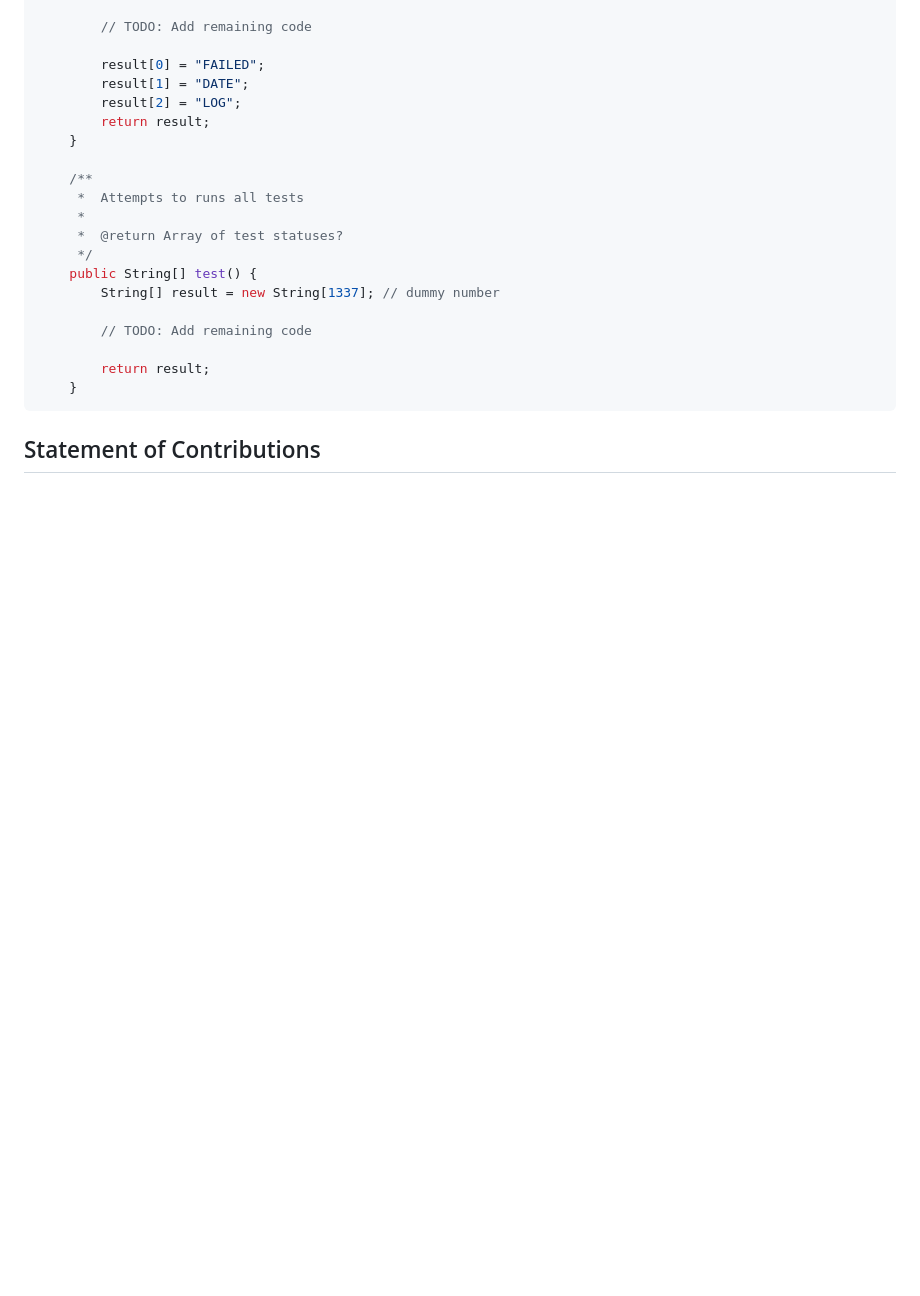
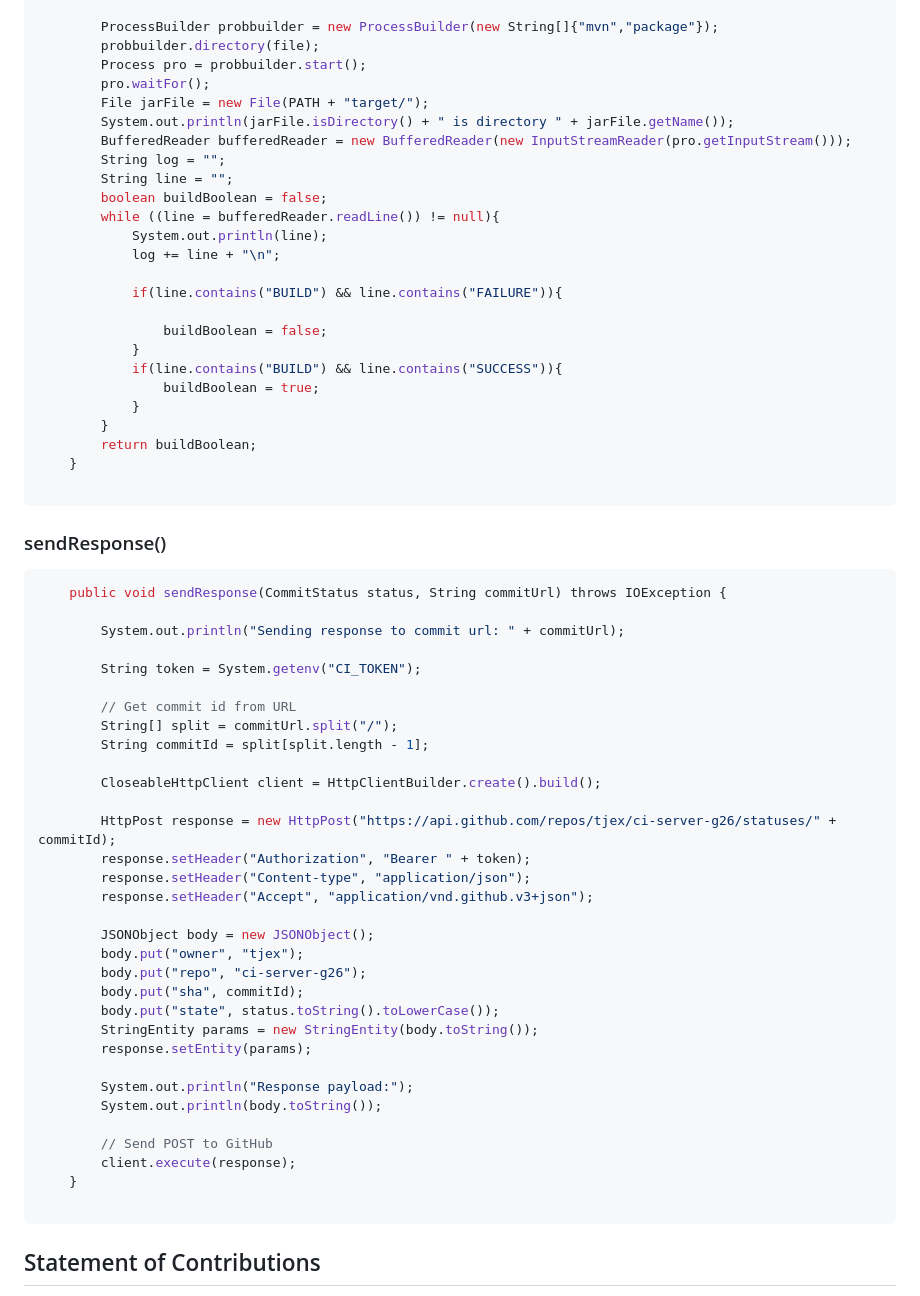
Before and after one commit to tjex/ci-server-g26, a Markdown page: README.md, the part around the change printed below. Rendered like a GitHub page; blank space fills up the shorter version.

````diff
--- a/README.md
+++ b/README.md
@@ -78,24 +133,66 @@ The cloned repository is then built and tested:
 
-		// TODO: Add remaining code
+		ProcessBuilder probbuilder = new ProcessBuilder(new String[]{"mvn","package"});
+		probbuilder.directory(file);
+		Process pro = probbuilder.start();
+		pro.waitFor();
+		File jarFile = new File(PATH + "target/");
+		System.out.println(jarFile.isDirectory() + " is directory " + jarFile.getName());
+		BufferedReader bufferedReader = new BufferedReader(new InputStreamReader(pro.getInputStream()));
+		String log = "";
+		String line = "";
+		boolean buildBoolean = false;
+		while ((line = bufferedReader.readLine()) != null){
+			System.out.println(line);
+			log += line + "\n";
 
-		result[0] = "FAILED";
-		result[1] = "DATE";
-		result[2] = "LOG";
-		return result;
+			if(line.contains("BUILD") && line.contains("FAILURE")){
+
+				buildBoolean = false;
+			}
+			if(line.contains("BUILD") && line.contains("SUCCESS")){
+				buildBoolean = true;
+			}
+		}
+		return buildBoolean;
 	}
 
-	/**
-	 * 	Attempts to runs all tests
-	 *
-	 * 	@return Array of test statuses?
-	 */
-	public String[] test() {
-		String[] result = new String[1337]; // dummy number
+```
 
-		// TODO: Add remaining code
+### sendResponse()
 
-		return result;
+```java
+	public void sendResponse(CommitStatus status, String commitUrl) throws IOException {
+
+		System.out.println("Sending response to commit url: " + commitUrl);
+
+		String token = System.getenv("CI_TOKEN");
+
+		// Get commit id from URL
+		String[] split = commitUrl.split("/");
+		String commitId = split[split.length - 1];
+
+		CloseableHttpClient client = HttpClientBuilder.create().build();
+
+		HttpPost response = new HttpPost("https://api.github.com/repos/tjex/ci-server-g26/statuses/" + commitId);
+		response.setHeader("Authorization", "Bearer " + token);
+		response.setHeader("Content-type", "application/json");
+		response.setHeader("Accept", "application/vnd.github.v3+json");
+
+		JSONObject body = new JSONObject();
+		body.put("owner", "tjex");
+		body.put("repo", "ci-server-g26");
+		body.put("sha", commitId);
+		body.put("state", status.toString().toLowerCase());
+		StringEntity params = new StringEntity(body.toString());
+		response.setEntity(params);
+
+		System.out.println("Response payload:");
+		System.out.println(body.toString());
+
+		// Send POST to GitHub
+		client.execute(response);
 	}
+
 ```
 
 ## Statement of Contributions
````
Also changed, not shown: other parts of README.md (+65 -10 lines).
